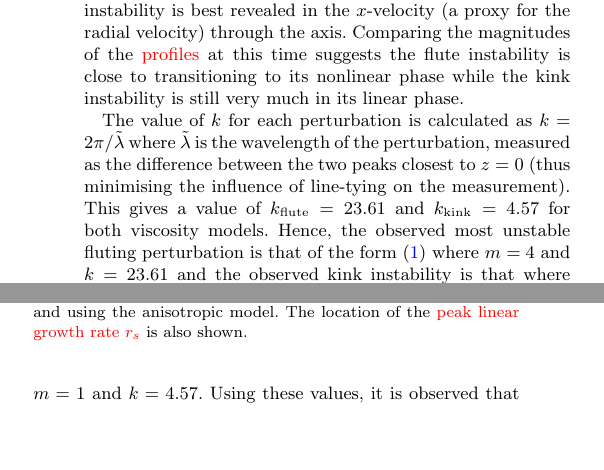
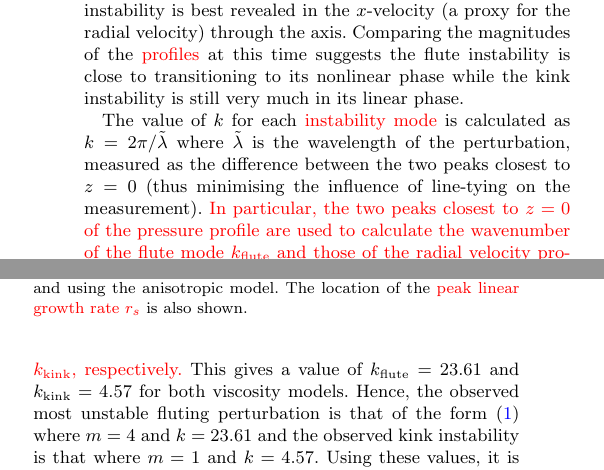
Before and after one commit to rsimitev/coronal-fluting-instability-paper, a LaTeX paper (paper.tex): two parts of the columns of page 7 of 11, joined at a grey line, cut so that both start at the same text, the shorter picture padded with empty space. Compiled offline with pdfLaTeX.

Commit message:
Minor Query R13: the two peaks of what?

```diff
--- a/paper.tex
+++ b/paper.tex
@@ -888,10 +888,15 @@ this time suggests the flute instability is close to transitioning to its
 nonlinear phase while the kink instability is still very much in its linear
 phase.
 
-The value of $k$ for each perturbation is calculated as $k
+The value of $k$ for each \rev{instability mode} is calculated as $k
 = 2\pi/\tilde{\lambda}$ where $\tilde{\lambda}$ is the wavelength of the
 perturbation, measured as the difference between the two peaks closest to $z=0$
-(thus minimising the influence of line-tying on the measurement). This gives
+(thus minimising the influence of line-tying on the
+measurement). \rev{In particular, the two peaks closest to $z=0$ of
+  the pressure profile are used to calculate the wavenumber of
+  the flute mode $k_{\text{flute}}$ and those of the radial velocity
+  profile are used to calculate the wavenumber of
+  the kink mode $k_{\text{kink}}$, respectively.} This gives
 a value of $k_{\text{flute}}=23.61$ and $k_{\text{kink}}=4.57$ for both
 viscosity models. Hence, the observed most unstable fluting perturbation is
 that of the form~\eqref{eq:kink_perturbation} where $m=4$ and $k=23.61$ and the
```
